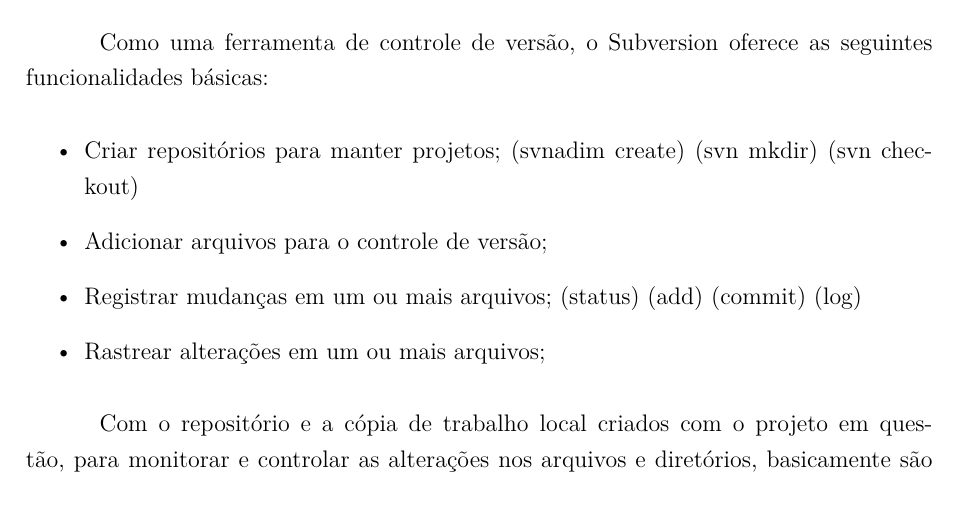
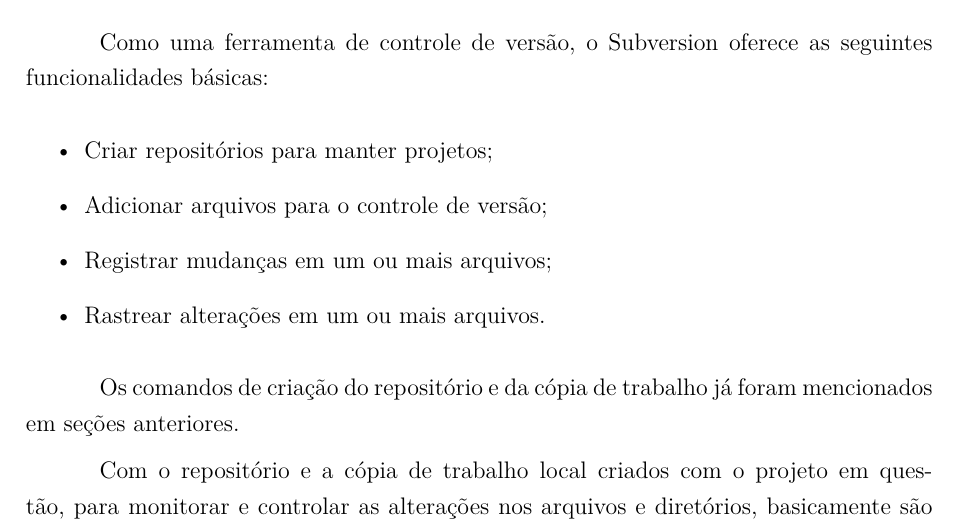
Before and after one commit to wiltonsr/relatorio_gcs, a LaTeX thesis (tcc.tex, which reads editaveis/textual/guia_uso.tex): part of page 20 of 29, cut so that both start at the same text. Compiled offline with pdfLaTeX.

Commit message:
Ajustando principais funcionalidades

```diff
--- a/editaveis/textual/guia_uso.tex
+++ b/editaveis/textual/guia_uso.tex
@@ -259,11 +259,13 @@
 Como uma ferramenta de controle de versão, o Subversion oferece as seguintes funcionalidades básicas:
 
 \begin{itemize}
- \item Criar repositórios para manter projetos; (svnadim create) (svn mkdir) (svn checkout)
+ \item Criar repositórios para manter projetos;
  \item Adicionar arquivos para o controle de versão;
- \item Registrar mudanças em um ou mais arquivos; (status) (add) (commit) (log)
- \item Rastrear alterações em um ou mais arquivos;
+ \item Registrar mudanças em um ou mais arquivos;
+ \item Rastrear alterações em um ou mais arquivos.
 \end{itemize}
+
+Os comandos de criação do repositório e da cópia de trabalho já foram mencionados em seções anteriores.
 
 Com o repositório e a cópia de trabalho local criados com o projeto em questão, para monitorar e controlar as
 alterações nos arquivos e diretórios, basicamente são utilizados os seguintes comandos \cite{svn-book}:
```
